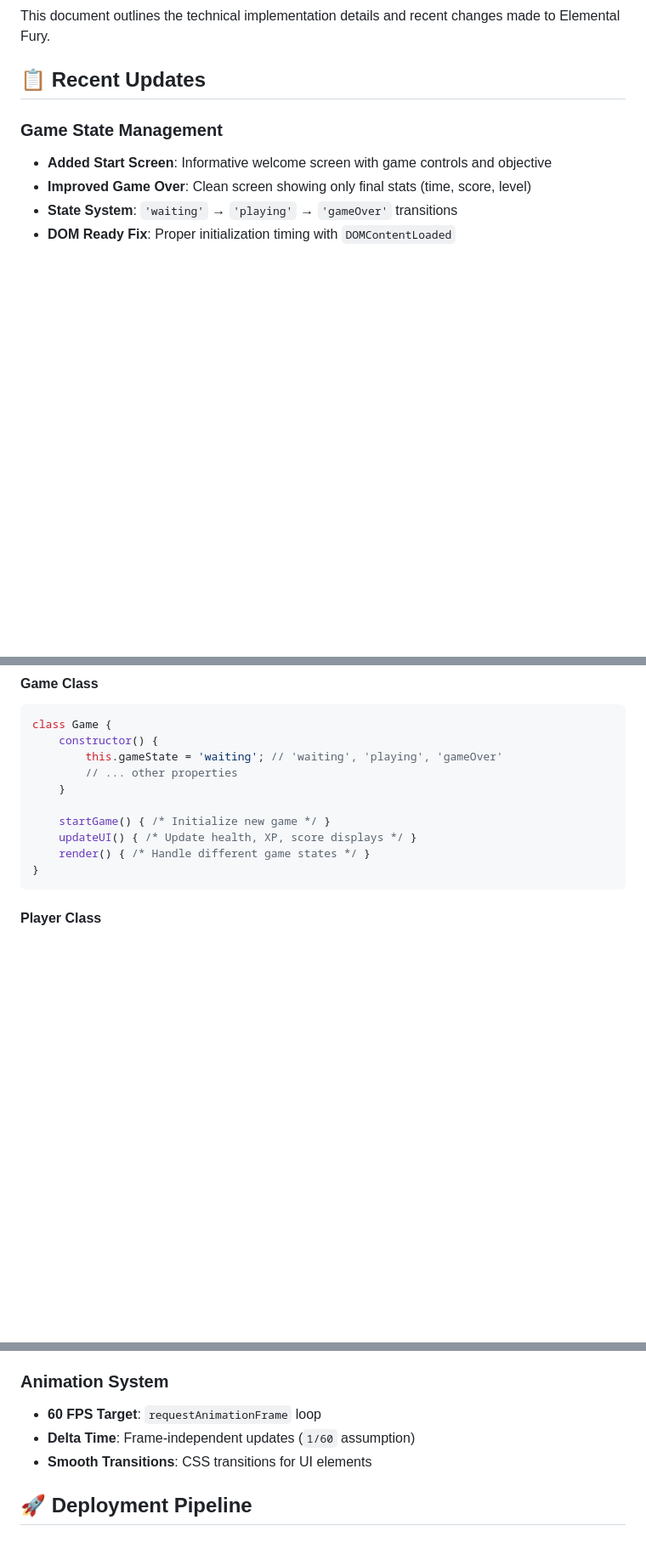
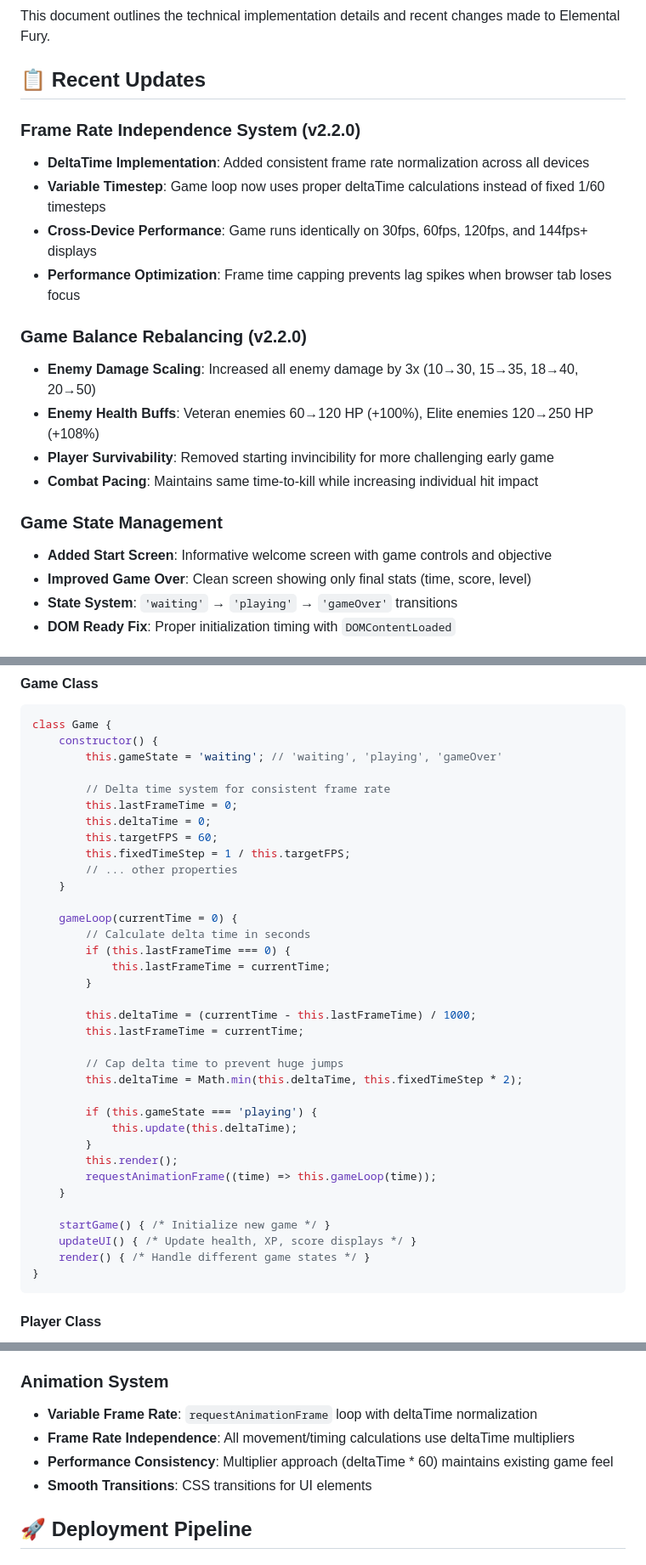
Before and after one commit to sperrone78/elemental-fury, a Markdown page: DEVELOPMENT.md, 3 parts joined by grey strips. Shown at 85% size. GitHub-like rendering; blank space fills up the shorter version.

```diff
--- a/DEVELOPMENT.md
+++ b/DEVELOPMENT.md
@@ -3,6 +3,18 @@
 This document outlines the technical implementation details and recent changes made to Elemental Fury.
 
 ## 📋 Recent Updates
+
+### Frame Rate Independence System (v2.2.0)
+- **DeltaTime Implementation**: Added consistent frame rate normalization across all devices
+- **Variable Timestep**: Game loop now uses proper deltaTime calculations instead of fixed 1/60 timesteps
+- **Cross-Device Performance**: Game runs identically on 30fps, 60fps, 120fps, and 144fps+ displays
+- **Performance Optimization**: Frame time capping prevents lag spikes when browser tab loses focus
+
+### Game Balance Rebalancing (v2.2.0)
+- **Enemy Damage Scaling**: Increased all enemy damage by 3x (10→30, 15→35, 18→40, 20→50)
+- **Enemy Health Buffs**: Veteran enemies 60→120 HP (+100%), Elite enemies 120→250 HP (+108%)
+- **Player Survivability**: Removed starting invincibility for more challenging early game
+- **Combat Pacing**: Maintains same time-to-kill while increasing individual hit impact
 
 ### Game State Management
 - **Added Start Screen**: Informative welcome screen with game controls and objective
@@ -46,7 +58,32 @@ This document outlines the technical implementation details and recent changes m
 class Game {
     constructor() {
         this.gameState = 'waiting'; // 'waiting', 'playing', 'gameOver'
+
+        // Delta time system for consistent frame rate
+        this.lastFrameTime = 0;
+        this.deltaTime = 0;
+        this.targetFPS = 60;
+        this.fixedTimeStep = 1 / this.targetFPS;
         // ... other properties
+    }
+
+    gameLoop(currentTime = 0) {
+        // Calculate delta time in seconds
+        if (this.lastFrameTime === 0) {
+            this.lastFrameTime = currentTime;
+        }
+
+        this.deltaTime = (currentTime - this.lastFrameTime) / 1000;
+        this.lastFrameTime = currentTime;
+
+        // Cap delta time to prevent huge jumps
+        this.deltaTime = Math.min(this.deltaTime, this.fixedTimeStep * 2);
+
+        if (this.gameState === 'playing') {
+            this.update(this.deltaTime);
+        }
+        this.render();
+        requestAnimationFrame((time) => this.gameLoop(time));
     }
 
     startGame() { /* Initialize new game */ }
@@ -139,8 +176,9 @@ User presses SPACE/ENTER → startGame() → 'playing' state (restart)
 - **Early Returns**: Skip processing for distant objects
 
 ### Animation System
-- **60 FPS Target**: `requestAnimationFrame` loop
-- **Delta Time**: Frame-independent updates (`1/60` assumption)
+- **Variable Frame Rate**: `requestAnimationFrame` loop with deltaTime normalization
+- **Frame Rate Independence**: All movement/timing calculations use deltaTime multipliers
+- **Performance Consistency**: Multiplier approach (deltaTime * 60) maintains existing game feel
 - **Smooth Transitions**: CSS transitions for UI elements
 
 ## 🚀 Deployment Pipeline
```
Also changed, not shown: other parts of DEVELOPMENT.md (+9 -3 lines), CHANGELOG.md (+22 -0 lines), README.md (+9 -3 lines).
